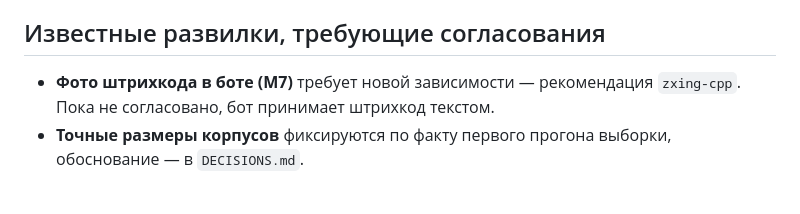
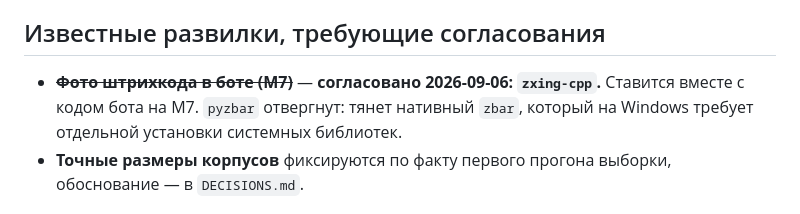
Before and after one commit to MikeBor-gif/nutri-radar, a Markdown page: CLAUDE.md, the part around the change. GitHub-like rendering.

Commit message:
docs: согласована зависимость zxing-cpp для фото штрихкода
Развилка из брифа закрыта. Взят zxing-cpp: приходит готовыми колёсами.
pyzbar отвергнут — тянет нативный zbar, который на Windows ставится
отдельной вознёй с системными библиотеками, а разработка идёт на Windows.

Пакет ставится вместе с кодом бота на M7, а не сейчас: зависимость без
потребителя засоряет lock-файл и попадает в докер-образ, ничего не делая.

Co-Authored-By: Claude Opus 5 <noreply@anthropic.com>

```diff
--- a/CLAUDE.md
+++ b/CLAUDE.md
@@ -108,8 +108,9 @@ RTX 3060 Laptop, 6 ГБ VRAM, 64 ГБ RAM.
 
 ## Известные развилки, требующие согласования
 
-- **Фото штрихкода в боте (M7)** требует новой зависимости — рекомендация
-  `zxing-cpp`. Пока не согласовано, бот принимает штрихкод текстом.
+- ~~**Фото штрихкода в боте (M7)**~~ — **согласовано 2026-09-06: `zxing-cpp`.**
+  Ставится вместе с кодом бота на M7. `pyzbar` отвергнут: тянет нативный
+  `zbar`, который на Windows требует отдельной установки системных библиотек.
 - **Точные размеры корпусов** фиксируются по факту первого прогона выборки,
   обоснование — в `DECISIONS.md`.
 
```
Also changed, not shown: DECISIONS.md (+1 -1 lines).
